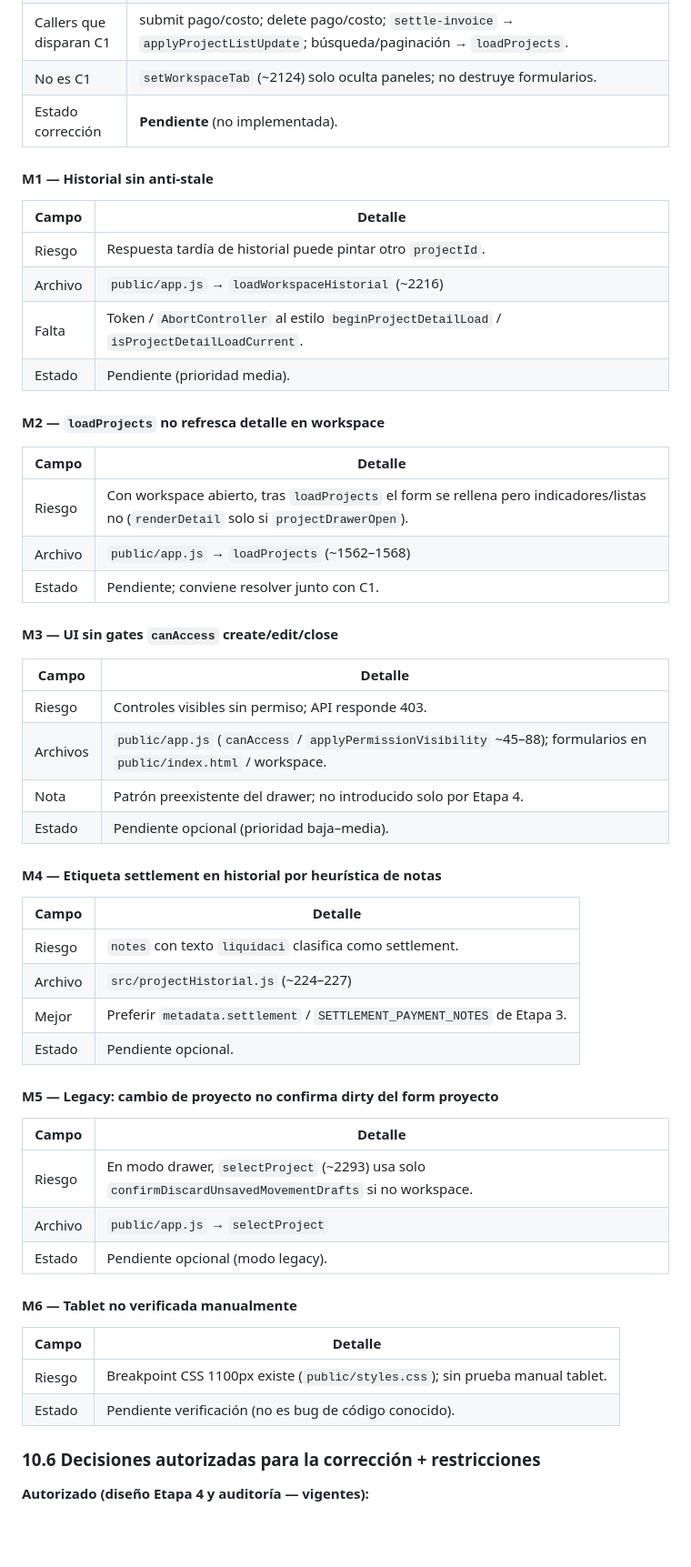
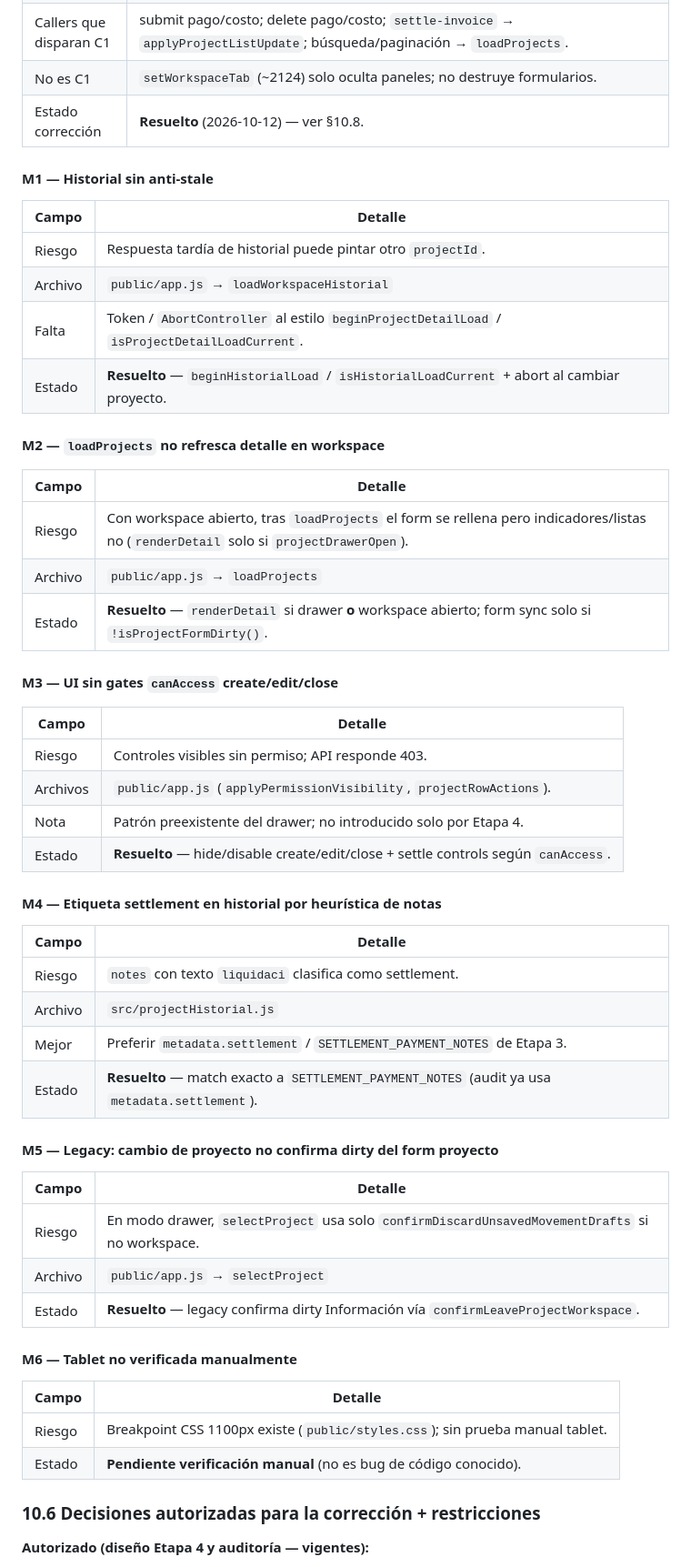
Before and after one commit to ivandanielgg-sketch/Comienzo, a Markdown page: docs/PROJECT_IMPLEMENTATION_CONTEXT.md, the part around one of its changes. Shown at 91% size. GitHub-like rendering; blank space fills up the shorter version.

```diff
--- a/docs/PROJECT_IMPLEMENTATION_CONTEXT.md
+++ b/docs/PROJECT_IMPLEMENTATION_CONTEXT.md
@@ -373,57 +376,57 @@ Resumen de scorecard: puntos 2–8 y 10 OK (con matices); punto 1 **FALLA críti
 | Funciones | `applyProjectListUpdate` (~1694; bloque ~1755–1770: `fillProjectForm` + `snapshotProjectFormBaseline` sin guardia); `loadProjects` (~1549; bloque ~1562–1568: `fillProjectForm` sin guardia; en workspace no llama `renderDetail`); helpers `isProjectFormDirty` (~2028), `snapshotProjectFormBaseline` (~2020), `fillProjectForm` (~2818). |
 | Callers que disparan C1 | submit pago/costo; delete pago/costo; `settle-invoice` → `applyProjectListUpdate`; búsqueda/paginación → `loadProjects`. |
 | No es C1 | `setWorkspaceTab` (~2124) solo oculta paneles; no destruye formularios. |
-| Estado corrección | **Pendiente** (no implementada). |
+| Estado corrección | **Resuelto** (2026-10-12) — ver §10.8. |
 
 #### M1 — Historial sin anti-stale
 
 | Campo | Detalle |
 |-------|---------|
 | Riesgo | Respuesta tardía de historial puede pintar otro `projectId`. |
-| Archivo | `public/app.js` → `loadWorkspaceHistorial` (~2216) |
+| Archivo | `public/app.js` → `loadWorkspaceHistorial` |
 | Falta | Token / `AbortController` al estilo `beginProjectDetailLoad` / `isProjectDetailLoadCurrent`. |
-| Estado | Pendiente (prioridad media). |
+| Estado | **Resuelto** — `beginHistorialLoad` / `isHistorialLoadCurrent` + abort al cambiar proyecto. |
 
 #### M2 — `loadProjects` no refresca detalle en workspace
 
 | Campo | Detalle |
 |-------|---------|
 | Riesgo | Con workspace abierto, tras `loadProjects` el form se rellena pero indicadores/listas no (`renderDetail` solo si `projectDrawerOpen`). |
-| Archivo | `public/app.js` → `loadProjects` (~1562–1568) |
-| Estado | Pendiente; conviene resolver junto con C1. |
+| Archivo | `public/app.js` → `loadProjects` |
+| Estado | **Resuelto** — `renderDetail` si drawer **o** workspace abierto; form sync solo si `!isProjectFormDirty()`. |
 
 #### M3 — UI sin gates `canAccess` create/edit/close
 
 | Campo | Detalle |
 |-------|---------|
 | Riesgo | Controles visibles sin permiso; API responde 403. |
-| Archivos | `public/app.js` (`canAccess` / `applyPermissionVisibility` ~45–88); formularios en `public/index.html` / workspace. |
+| Archivos | `public/app.js` (`applyPermissionVisibility`, `projectRowActions`). |
 | Nota | Patrón preexistente del drawer; no introducido solo por Etapa 4. |
-| Estado | Pendiente opcional (prioridad baja–media). |
+| Estado | **Resuelto** — hide/disable create/edit/close + settle controls según `canAccess`. |
 
 #### M4 — Etiqueta settlement en historial por heurística de notas
 
 | Campo | Detalle |
 |-------|---------|
 | Riesgo | `notes` con texto `liquidaci` clasifica como settlement. |
-| Archivo | `src/projectHistorial.js` (~224–227) |
+| Archivo | `src/projectHistorial.js` |
 | Mejor | Preferir `metadata.settlement` / `SETTLEMENT_PAYMENT_NOTES` de Etapa 3. |
-| Estado | Pendiente opcional. |
+| Estado | **Resuelto** — match exacto a `SETTLEMENT_PAYMENT_NOTES` (audit ya usa `metadata.settlement`). |
 
 #### M5 — Legacy: cambio de proyecto no confirma dirty del form proyecto
 
 | Campo | Detalle |
 |-------|---------|
-| Riesgo | En modo drawer, `selectProject` (~2293) usa solo `confirmDiscardUnsavedMovementDrafts` si no workspace. |
+| Riesgo | En modo drawer, `selectProject` usa solo `confirmDiscardUnsavedMovementDrafts` si no workspace. |
 | Archivo | `public/app.js` → `selectProject` |
-| Estado | Pendiente opcional (modo legacy). |
+| Estado | **Resuelto** — legacy confirma dirty Información vía `confirmLeaveProjectWorkspace`. |
 
 #### M6 — Tablet no verificada manualmente
 
 | Campo | Detalle |
 |-------|---------|
 | Riesgo | Breakpoint CSS 1100px existe (`public/styles.css`); sin prueba manual tablet. |
-| Estado | Pendiente verificación (no es bug de código conocido). |
+| Estado | **Pendiente verificación manual** (no es bug de código conocido). |
 
 ### 10.6 Decisiones autorizadas para la corrección + restricciones
 
```
Also changed, not shown: other parts of docs/PROJECT_IMPLEMENTATION_CONTEXT.md (+59 -53 lines).
